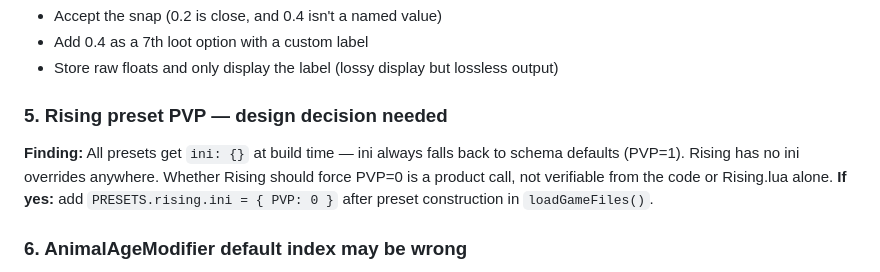
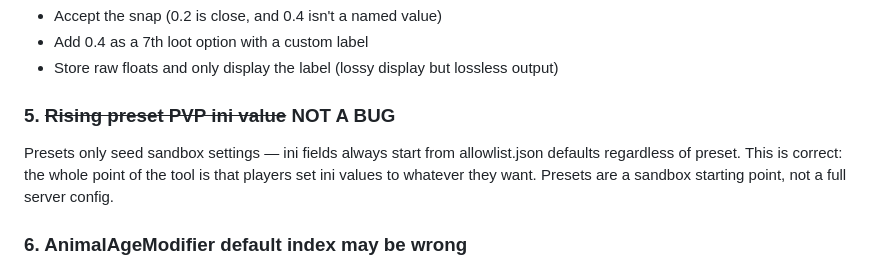
Before and after one commit to bwinter/pz-vote, a Markdown page: reference/TODO.md, the part around the change. Rendered like a GitHub page.

Commit message:
Close TODO #5: presets not seeding ini is by design
Co-Authored-By: Claude Sonnet 4.6 <noreply@anthropic.com>

```diff
--- a/reference/TODO.md
+++ b/reference/TODO.md
@@ -39,9 +39,8 @@ Confirmed in-game as a 1–31 dropdown. Sandbox.json has no `_option*` entries.
 - Add 0.4 as a 7th loot option with a custom label
 - Store raw floats and only display the label (lossy display but lossless output)
 
-### 5. Rising preset PVP — design decision needed
-**Finding:** All presets get `ini: {}` at build time — ini always falls back to schema defaults (PVP=1). Rising has no ini overrides anywhere. Whether Rising should force PVP=0 is a product call, not verifiable from the code or Rising.lua alone.
-**If yes:** add `PRESETS.rising.ini = { PVP: 0 }` after preset construction in `loadGameFiles()`.
+### 5. ~~Rising preset PVP ini value~~ NOT A BUG
+Presets only seed sandbox settings — ini fields always start from allowlist.json defaults regardless of preset. This is correct: the whole point of the tool is that players set ini values to whatever they want. Presets are a sandbox starting point, not a full server config.
 
 ### 6. AnimalAgeModifier default index may be wrong
 **Problem:** All livestock dropdowns confirmed in-game and `_unverified` flags cleared. One open question remains: `AnimalAgeModifier` def=4 — on the 6-slot scale [Ultra Fast…Very Slow], index 4 is "Slow", not "Normal". Apocalypse is supposed to be Normal aging. Possible the Apocalypse.lua value is stored differently or the scale is 0-based in some contexts.
```
